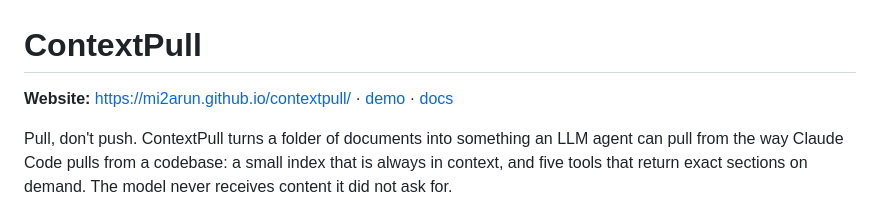
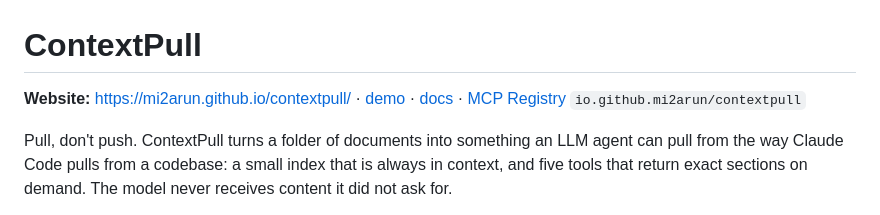
Before and after one commit to mi2arun/contextpull, a Markdown page: README.md, the part around the change. Rendered like a GitHub page.

Commit message:
README: MCP Registry listing; npm 0.2.1
Co-Authored-By: Claude Fable 5.1 <noreply@anthropic.com>

```diff
--- a/README.md
+++ b/README.md
@@ -1,6 +1,6 @@
 # ContextPull
 
-**Website:** https://mi2arun.github.io/contextpull/ · [demo](https://mi2arun.github.io/contextpull/demo.html) · [docs](https://mi2arun.github.io/contextpull/docs/index.html)
+**Website:** https://mi2arun.github.io/contextpull/ · [demo](https://mi2arun.github.io/contextpull/demo.html) · [docs](https://mi2arun.github.io/contextpull/docs/index.html) · [MCP Registry](https://registry.modelcontextprotocol.io/?search=contextpull) `io.github.mi2arun/contextpull`
 
 Pull, don't push. ContextPull turns a folder of documents into something an LLM agent can pull from the way Claude Code pulls from a codebase: a small index that is always in context, and five tools that return exact sections on demand. The model never receives content it did not ask for.
 
```
Also changed, not shown: docs/README.md (+1 -1 lines).
